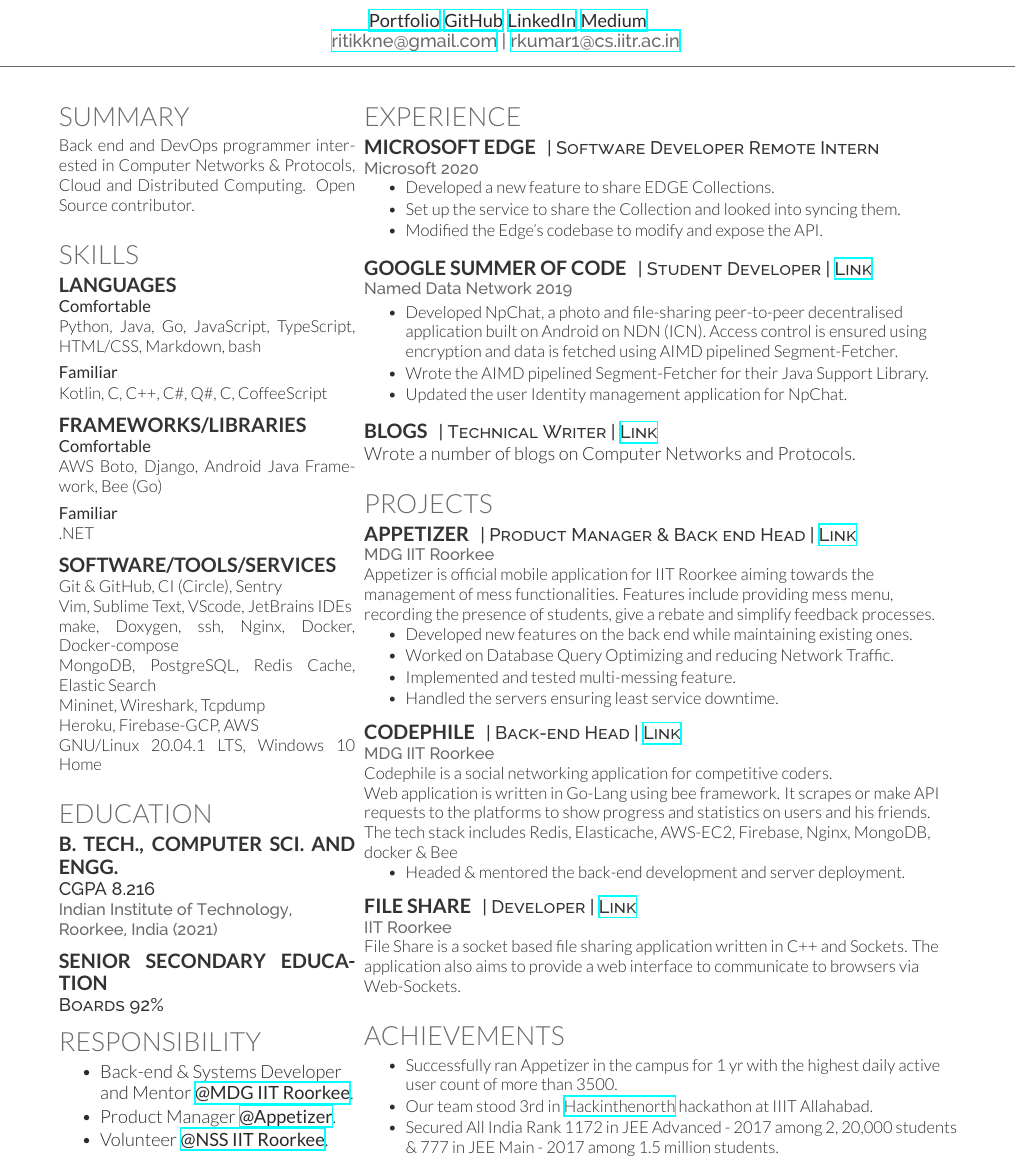
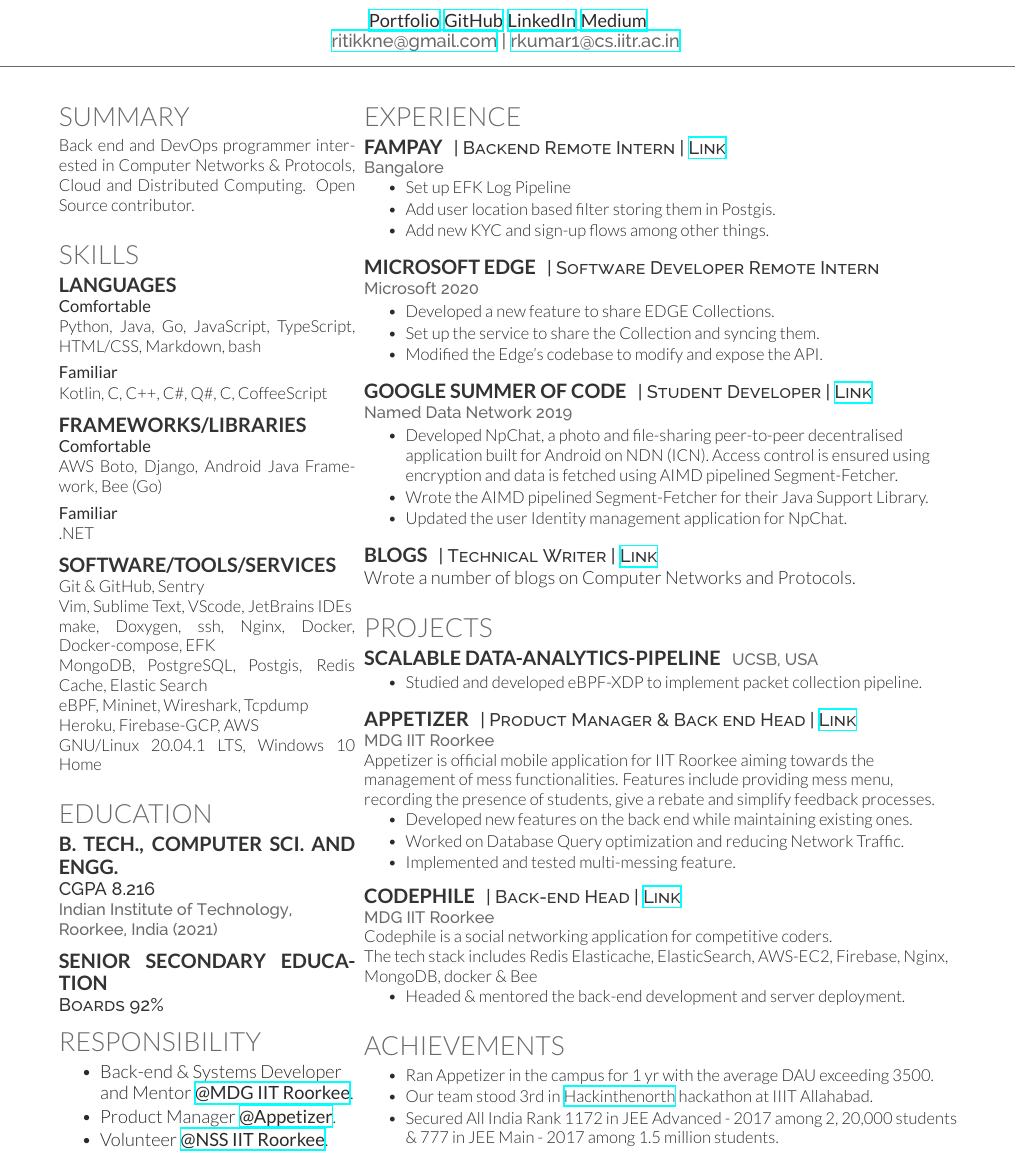
Before and after one commit to dev-ritik/resume, a LaTeX CV (main.tex): part of the page, cut so that both start at the same text. Compiled offline with XeLaTeX.

Commit message:
Update Resume

```diff
--- a/main.tex
+++ b/main.tex
@@ -75,11 +75,11 @@
 \sectionspace % Some white space after the section
 
 \subsection{SOFTWARE/TOOLS/SERVICES}
-Git \& GitHub, CI (Circle), Sentry \\
+Git \& GitHub, Sentry \\
 Vim, Sublime Text, VScode, JetBrains IDEs \\
-make, Doxygen, ssh, Nginx, Docker, Docker-compose \\
-MongoDB, PostgreSQL, Redis Cache, Elastic Search \\
-Mininet, Wireshark, Tcpdump \\
+make, Doxygen, ssh, Nginx, Docker, Docker-compose, EFK \\
+MongoDB, PostgreSQL, Postgis, Redis Cache, Elastic Search \\
+eBPF, Mininet, Wireshark, Tcpdump \\
 Heroku, Firebase-GCP, AWS \\
 GNU/Linux 20.04.1 LTS, Windows 10 Home
 
@@ -146,14 +146,27 @@
 
 \section{Experience}
 
+\runsubsection{FAMPAY}
+\descript{| Backend Remote Intern | \href{https://fampay.in/}{Link}}
+
+\location{Bangalore}
+\vspace{\topsep} % Hacky fix for awkward extra vertical space
+\begin{tightitemize}
+\item Set up EFK Log Pipeline
+\item Add user location based filter storing them in Postgis.
+\item Add new KYC and sign-up flows among other things.
+\end{tightitemize}
+
+\sectionspace % Some white space after the section
+
 \runsubsection{MICROSOFT EDGE}
 \descript{| Software Developer Remote Intern}
 
 \location{Microsoft 2020}
-\vspace{\topsep} % Hacky fix for awkward extra vertical space
+% \vspace{\topsep} % Hacky fix for awkward extra vertical space
 \begin{tightitemize}
 \item Developed a new feature to share EDGE Collections.
-\item Set up the service to share the Collection and looked into syncing them.
+\item Set up the service to share the Collection and syncing them.
 \item Modified the Edge's codebase to modify and expose the API.
 \end{tightitemize}
 
@@ -163,7 +176,7 @@
 \descript{| Student Developer |  \href{https://github.com/named-data-mobile/ndn-photo-app}{Link}}
 \location{Named Data Network 2019}
 \begin{tightitemize}
-\item Developed NpChat, a photo and ﬁle-sharing peer-to-peer decentralised application built on Android on NDN (ICN). Access control is ensured using encryption and data is fetched using AIMD pipelined Segment-Fetcher.
+\item Developed NpChat, a photo and ﬁle-sharing peer-to-peer decentralised application built for Android on NDN (ICN). Access control is ensured using encryption and data is fetched using AIMD pipelined Segment-Fetcher.
 \item Wrote the AIMD pipelined Segment-Fetcher for their Java Support Library.
 \item Updated the user Identity management application for NpChat.
 \end{tightitemize}
@@ -184,15 +197,21 @@
 
 \section{Projects}
 
+\runsubsection{Scalable Data-Analytics-Pipeline}
+\location{UCSB, USA}
+\begin{tightitemize}
+\item Studied and developed eBPF-XDP to implement packet collection pipeline.
+\end{tightitemize}
+\sectionspace % Some white space after the section
+
 \runsubsection{Appetizer}
 \descript{| Product Manager \& Back end Head | \href{https://mess.iitr.ac.in}{Link}}
 \location{MDG IIT Roorkee}
 Appetizer is official mobile application for IIT Roorkee aiming towards the management of mess functionalities. Features include providing mess menu, recording the presence of students, give a rebate and simplify feedback processes.
 \begin{tightitemize}
 \item Developed new features on the back end while maintaining existing ones.
-\item Worked on Database Query Optimizing and reducing Network Traffic.
+\item Worked on Database Query optimization and reducing Network Traffic.
 \item Implemented and tested multi-messing feature.
-\item Handled the servers ensuring least service downtime.
 \end{tightitemize}
 \sectionspace % Some white space after the section
 
@@ -202,19 +221,18 @@
 \descript{| Back-end Head | \href{https://codephile.mdg.iitr.ac.in}{Link}}
 \location{MDG IIT Roorkee}
 Codephile is a social networking application for competitive coders.\\
-Web application is written in Go-Lang using bee framework. It scrapes or make API requests to the platforms to show progress and statistics on users and his friends.\\
-The tech stack includes Redis, Elasticache, AWS-EC2, Firebase, Nginx, MongoDB, docker \& Bee
+The tech stack includes Redis Elasticache, ElasticSearch, AWS-EC2, Firebase, Nginx, MongoDB, docker \& Bee
 \begin{tightitemize}
 \item Headed \& mentored the back-end development and server deployment.
 \end{tightitemize}
 \sectionspace % Some white space after the section
 
-\runsubsection{File Share}
-\descript{| Developer | \href{https://github.com/dev-ritik/files_share}{Link}}
-\location{IIT Roorkee}
-File Share is a socket based file sharing application written in C++ and Sockets. The application also aims to provide a web interface to communicate to browsers via Web-Sockets.
+% \runsubsection{File Share}
+% \descript{| Developer | \href{https://github.com/dev-ritik/files_share}{Link}}
+% \location{IIT Roorkee}
+% File Share is a socket based file sharing application written in C++ and Sockets. The application also aims to provide a web interface to communicate to browsers via Web-Sockets.
 
-\sectionspace % Some white space after the section
+% \sectionspace % Some white space after the section
 
 %-
 %------------------------------------------------
@@ -225,7 +243,7 @@
 \section{Achievements}
 \begin{tightitemize}
 \sectionspace % Some white space after the section
-\item Successfully ran Appetizer in the campus for 1 yr with the highest daily active user count of more than 3500.
+\item Ran Appetizer in the campus for 1 yr with the average DAU exceeding 3500.
 \item Our team stood 3rd in \href{https://www.hackinthenorth.com/}{Hackinthenorth} hackathon at IIIT Allahabad.
 \item Secured All India Rank 1172 in JEE Advanced - 2017 among 2, 20,000 students \& 777 in JEE Main - 2017 among 1.5 million students.
 
```
